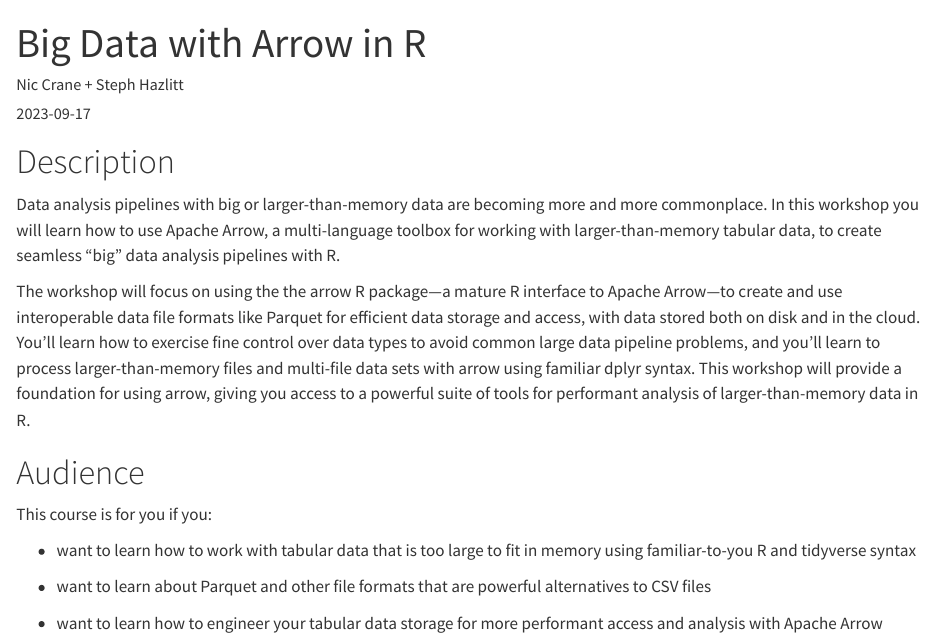
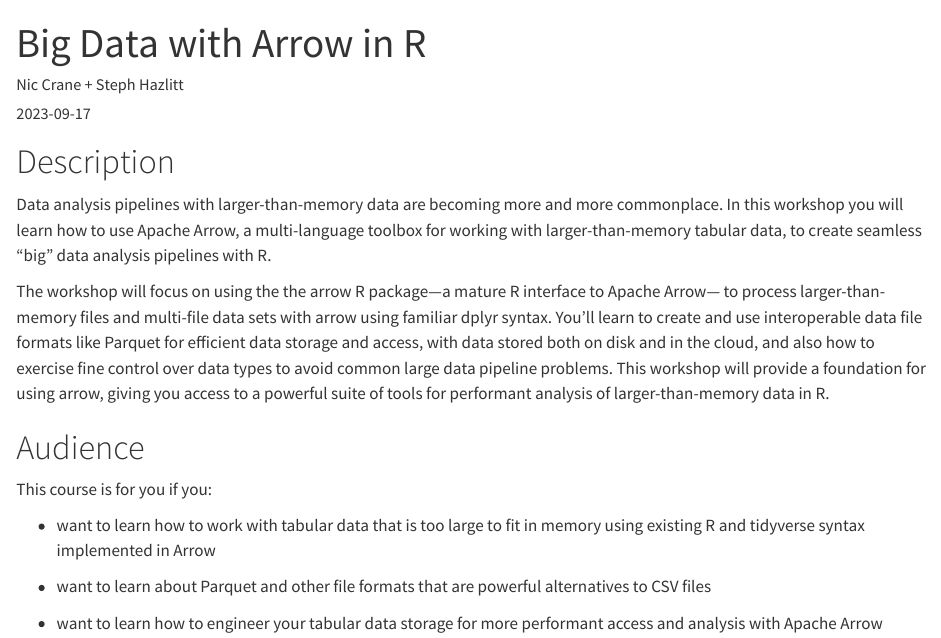
Before and after one commit to posit-conf-2023/workshops, a Quarto document (workshops/arrow/index.qmd): the page in a window 1100 px wide, from its top. Rendered offline with R 4.5, knitr and Pandoc in place of Quarto, with nearby package versions.

Commit message:
Update index.qmd
Reorder some phrasing

```diff
--- a/workshops/arrow/index.qmd
+++ b/workshops/arrow/index.qmd
@@ -15,16 +15,16 @@
 
 # Description
 
-Data analysis pipelines with big or larger-than-memory data are becoming more and more commonplace. In this workshop you will learn how to use Apache Arrow, a multi-language toolbox for working with larger-than-memory tabular data, to create seamless "big" data analysis pipelines with R.
+Data analysis pipelines with larger-than-memory data are becoming more and more commonplace. In this workshop you will learn how to use Apache Arrow, a multi-language toolbox for working with larger-than-memory tabular data, to create seamless "big" data analysis pipelines with R.
 
-The workshop will focus on using the the arrow R package---a mature R interface to Apache Arrow---to create and use interoperable data file formats like Parquet for efficient data storage and access, with data stored both on disk and in the cloud. You'll learn how to exercise fine control over data types to avoid common large data pipeline problems, and you'll learn to process larger-than-memory files and multi-file data sets with arrow using familiar dplyr syntax. This workshop will provide a foundation for using arrow, giving you access to a powerful suite of tools for performant analysis of larger-than-memory data in R.
+The workshop will focus on using the the arrow R package---a mature R interface to Apache Arrow--- to process larger-than-memory files and multi-file data sets with arrow using familiar dplyr syntax.  You'll learn to create and use interoperable data file formats like Parquet for efficient data storage and access, with data stored both on disk and in the cloud, and also how to exercise fine control over data types to avoid common large data pipeline problems. This workshop will provide a foundation for using arrow, giving you access to a powerful suite of tools for performant analysis of larger-than-memory data in R.
 
 
 # Audience
 
 This course is for you if you:
 
--   want to learn how to work with tabular data that is too large to fit in memory using familiar-to-you R and tidyverse syntax
+-   want to learn how to work with tabular data that is too large to fit in memory using existing R and tidyverse syntax implemented in Arrow
 
 -   want to learn about Parquet and other file formats that are powerful alternatives to CSV files
 
```
